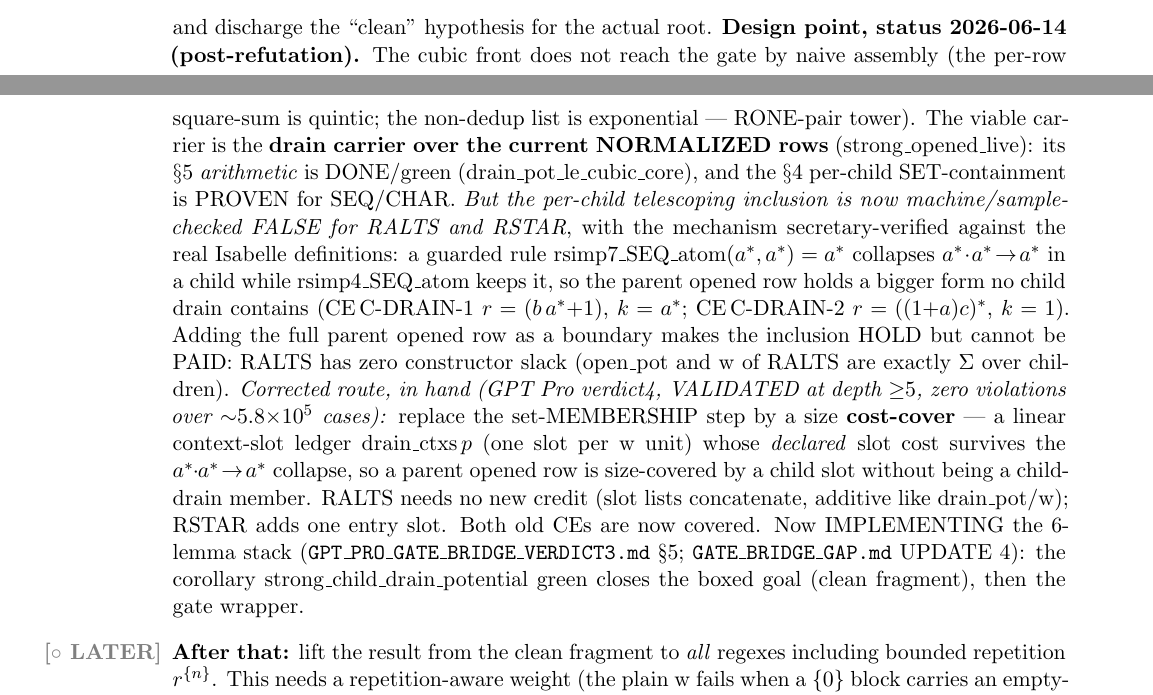
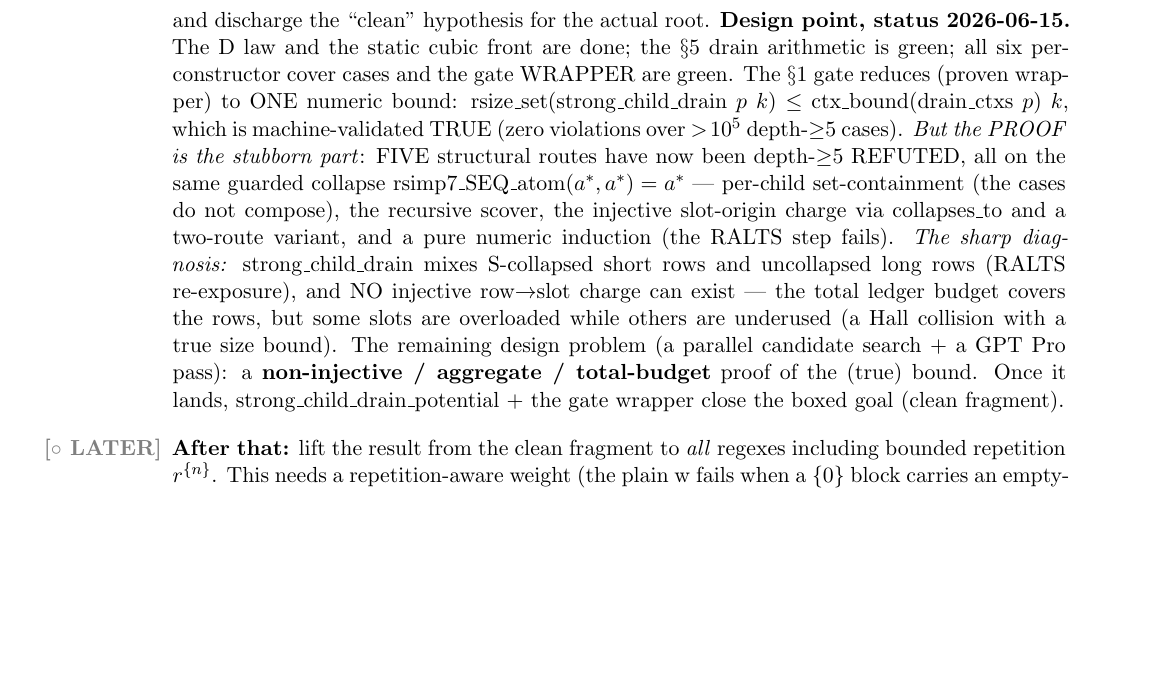
Before and after one commit to hellotommmy/posix, a LaTeX document (STATUS_MATH.tex): two parts of pages 1 and 2 of 2 before the commit and part of page 2 of 2 after it, the two joined at a grey line, cut so that both start at the same text, the shorter picture padded with empty space. Compiled offline with pdfLaTeX.

Commit message:
STATUS_MATH: refresh design-point to current state (5 routes refuted on the a*a* collapse; numeric bound TRUE; no injective per-slot charge exists; non-injective proof being searched)

```diff
--- a/STATUS_MATH.tex
+++ b/STATUS_MATH.tex
@@ -110,32 +110,25 @@ opening, and the dedup
 \ \xrightarrow{\ \norm{\,\cdot\,}\ }\ \le\ 2(\rs{r}+3)^3,
 \]
 and discharge the ``clean'' hypothesis for the actual root.
-\textbf{Design point, status 2026-06-14 (post-refutation).} The cubic front does not
-reach the gate by naive assembly (the per-row square-sum is quintic; the non-dedup
-list is exponential --- RONE-pair tower). The viable carrier is the \textbf{drain
-carrier over the current NORMALIZED rows} ($\mathrm{strong\_opened\_live}$): its
-$\S5$ \emph{arithmetic} is DONE/green ($\mathrm{drain\_pot\_le\_cubic\_core}$), and
-the $\S4$ per-child SET-containment is PROVEN for SEQ/CHAR. \emph{But the per-child
-telescoping inclusion is now machine/sample-checked FALSE for RALTS and RSTAR}, with
-the mechanism secretary-verified against the real Isabelle definitions: a guarded
-rule $\mathrm{rsimp7\_SEQ\_atom}(a^{*},a^{*})=a^{*}$ collapses $a^{*}\!\cdot\!a^{*}\!\to\!a^{*}$
-in a child while $\mathrm{rsimp4\_SEQ\_atom}$ keeps it, so the parent opened row holds
-a bigger form no child drain contains (CE\,C-DRAIN-1 $r=(b\,a^{*}{+}1)$, $k=a^{*}$;
-CE\,C-DRAIN-2 $r=((1{+}a)c)^{*}$, $k=1$). Adding the full parent opened row as a
-boundary makes the inclusion HOLD but cannot be PAID: $\mathrm{RALTS}$ has zero
-constructor slack ($\mathrm{open\_pot}$ and $\zw$ of $\mathrm{RALTS}$ are exactly
-$\Sigma$ over children). \emph{Corrected route, in hand (GPT Pro verdict4, VALIDATED
-at depth ${\ge}5$, zero violations over ${\sim}5.8{\times}10^{5}$ cases):} replace
-the set-MEMBERSHIP step by a size \textbf{cost-cover} --- a linear context-slot
-ledger $\mathrm{drain\_ctxs}\,p$ (one slot per $\zw$ unit) whose \emph{declared}
-slot cost survives the $a^{*}\!\cdot\!a^{*}\!\to\!a^{*}$ collapse, so a parent
-opened row is size-covered by a child slot without being a child-drain member.
-$\mathrm{RALTS}$ needs no new credit (slot lists concatenate, additive like
-$\mathrm{drain\_pot}/\zw$); $\mathrm{RSTAR}$ adds one entry slot. Both old CEs are
-now covered. Now IMPLEMENTING the 6-lemma stack
-(\texttt{GPT\_PRO\_GATE\_BRIDGE\_VERDICT3.md} \S5; \texttt{GATE\_BRIDGE\_GAP.md}
-UPDATE~4): the corollary $\mathrm{strong\_child\_drain\_potential}$ green closes the
-boxed goal (clean fragment), then the gate wrapper.
+\textbf{Design point, status 2026-06-15.} The D law and the static cubic front are
+done; the $\S5$ drain arithmetic is green; all six per-constructor cover cases and
+the gate WRAPPER are green. The $\S1$ gate reduces (proven wrapper) to ONE numeric
+bound: $\mathrm{rsize\_set}(\mathrm{strong\_child\_drain}\;p\;k)\le
+\mathrm{ctx\_bound}(\mathrm{drain\_ctxs}\;p)\;k$, which is machine-validated TRUE
+(zero violations over $>\!10^{5}$ depth-${\ge}5$ cases). \emph{But the PROOF is the
+stubborn part}: FIVE structural routes have now been depth-${\ge}5$ REFUTED, all on
+the same guarded collapse $\mathrm{rsimp7\_SEQ\_atom}(a^{*},a^{*})=a^{*}$ --- per-child
+set-containment (the cases do not compose), the recursive $\mathrm{scover}$, the
+injective slot-origin charge via $\mathrm{collapses\_to}$ and a two-route variant, and
+a pure numeric induction (the RALTS step fails). \emph{The sharp diagnosis:}
+$\mathrm{strong\_child\_drain}$ mixes S-collapsed short rows and uncollapsed long rows
+(RALTS re-exposure), and NO injective row${\to}$slot charge can exist --- the total
+ledger budget covers the rows, but some slots are overloaded while others are
+underused (a Hall collision with a true size bound). The remaining design problem (a
+parallel candidate search $+$ a GPT~Pro pass): a \textbf{non-injective / aggregate /
+total-budget} proof of the (true) bound. Once it lands,
+$\mathrm{strong\_child\_drain\_potential}$ $+$ the gate wrapper close the boxed goal
+(clean fragment).
 
 \item[\todo] \textbf{After that:} lift the result from the clean fragment to
 \emph{all} regexes including bounded repetition $r^{\{n\}}$. This needs a
```
Also changed, not shown: STATUS_MATH.pdf.
